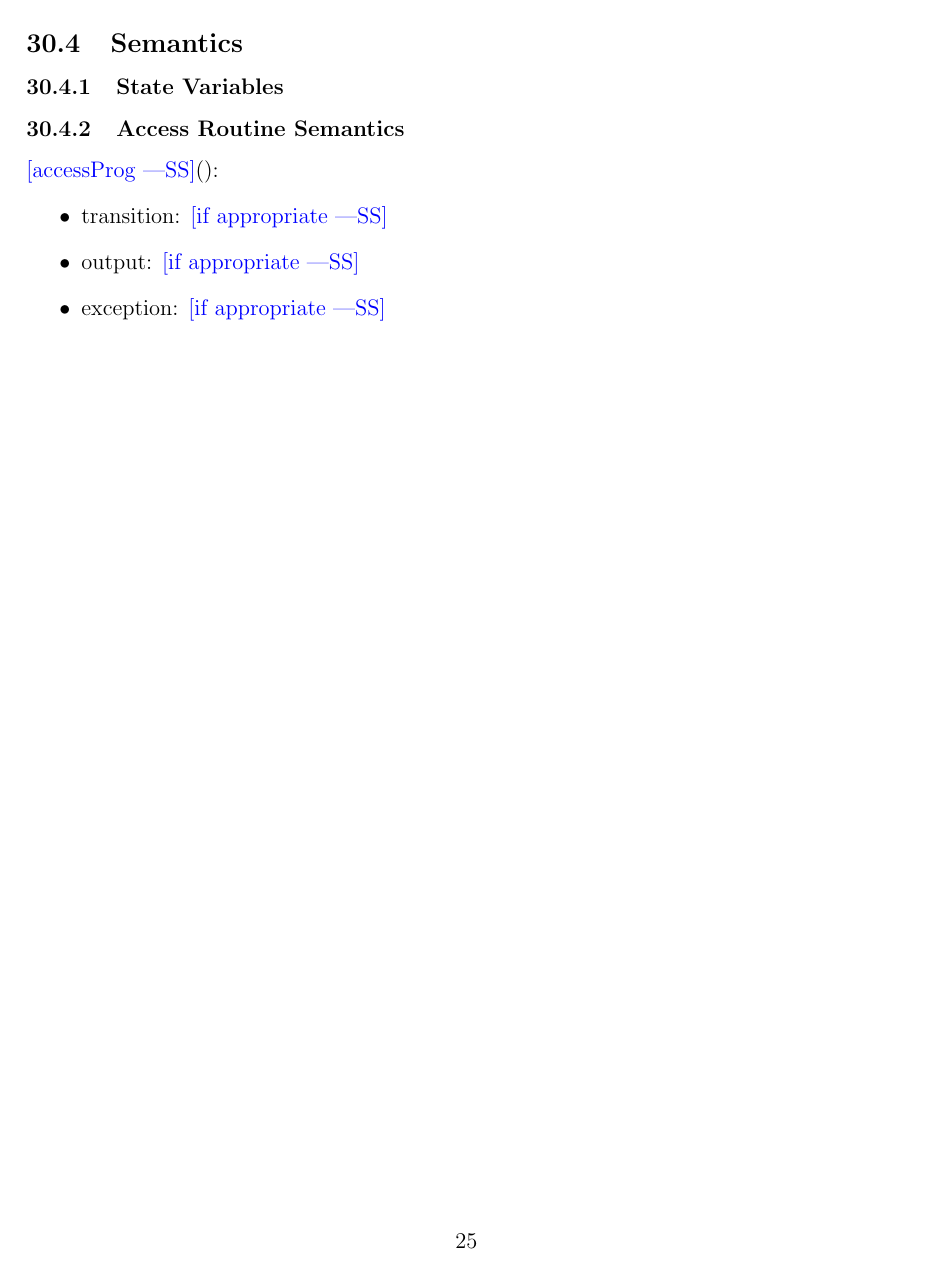
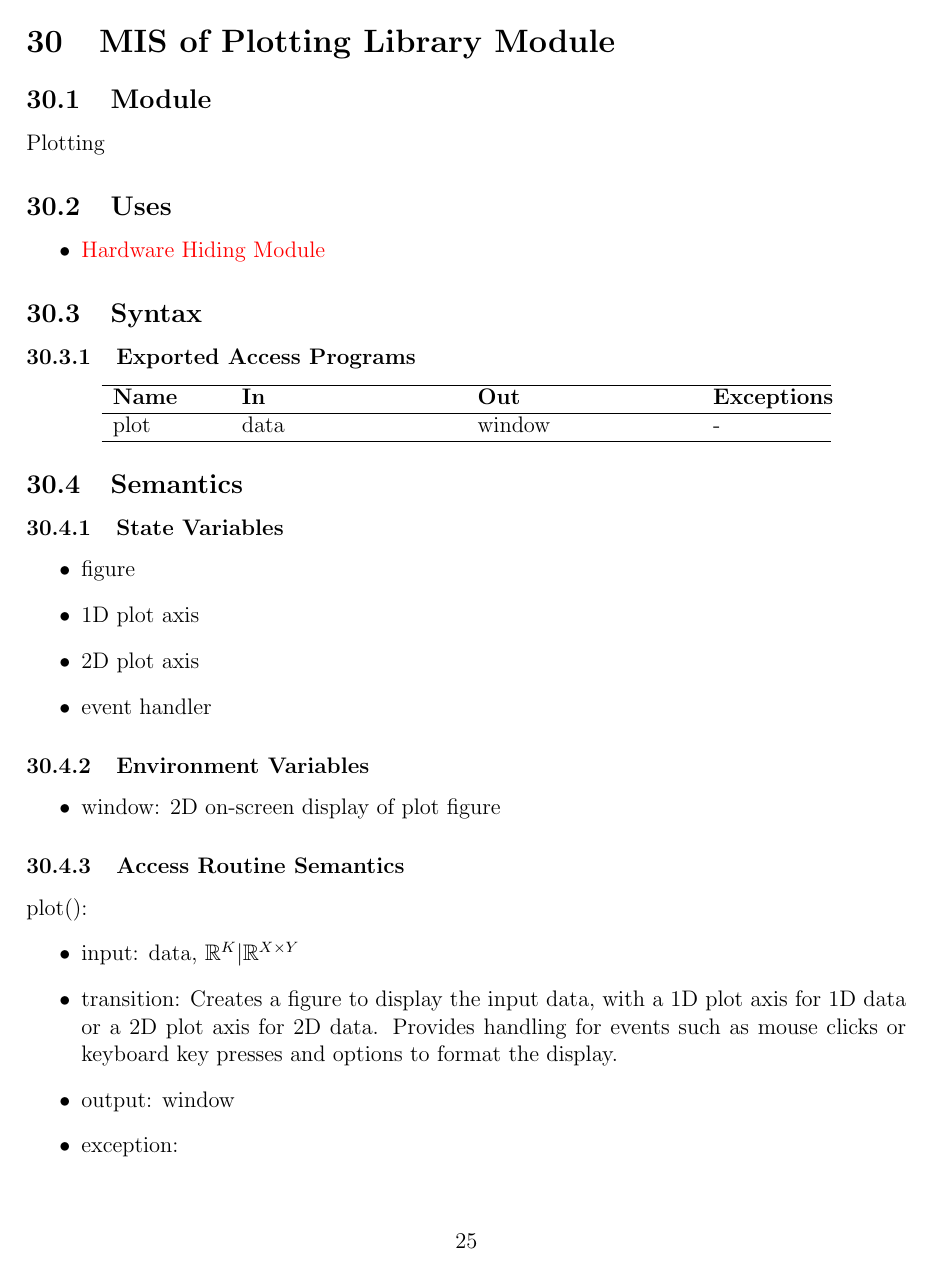
Before and after one commit to icbicket/SpectrumImageAnalysisPy, a LaTeX document (Doc/Design/MIS/MIS.tex): page 34 of 36. Compiled offline with pdfLaTeX.

Commit message:
Further updates to MIS

```diff
--- a/Doc/Design/MIS/MIS.tex
+++ b/Doc/Design/MIS/MIS.tex
@@ -1203,3 +1248,13 @@ Array
+\section{MIS of Plotting Library Module} \label{Mod:Plotting}
+
+\subsection{Module}
+
+Plotting
+
+\subsection{Uses}
+\begin{itemize}
+    \item \hyperref[Mod:HH]{Hardware Hiding Module}
+\end{itemize}
 
 \subsection{Syntax}
 
@@ -1210,7 +1265,7 @@ Array
 \hline
 \textbf{Name} & \textbf{In} & \textbf{Out} & \textbf{Exceptions} \\
 \hline
-\wss{accessProg} & - & - & - \\
+plot & data & window & - \\
 \hline
 \end{tabular}
 \end{center}
@@ -1218,9 +1273,19 @@ Array
 \subsection{Semantics}
 
 \subsubsection{State Variables}
+\begin{itemize}
+    \item figure
+    \item 1D plot axis
+    \item 2D plot axis
+    \item event handler
+\end{itemize}
 
+\subsubsection{Environment Variables}
+\begin{itemize}
+    \item window: 2D on-screen display of plot figure
+\end{itemize}
 
 \subsubsection{Access Routine Semantics}
 
-\noindent \wss{accessProg}():
+\noindent plot():
 \begin{itemize}
@@ -1255,15 +1292,7 @@ Plotting
-\subsection{Semantics}
-
-\subsubsection{State Variables}
-
-
-\subsubsection{Access Routine Semantics}
-
-\noindent \wss{accessProg}():
-\begin{itemize}
-\item transition: \wss{if appropriate}
-\item output: \wss{if appropriate}
-\item exception: \wss{if appropriate}
+    \item input: data, $\mathbb{R}^{K} | \mathbb{R}^{X \times Y}$
+    \item transition: Creates a figure to display the input data, with a 1D plot axis for 1D data or a 2D plot axis for 2D data. Provides handling for events such as mouse clicks or keyboard key presses and options to format the display.
+    \item output: window
+    \item exception:
 \end{itemize}
 
 \newpage
```
Also changed, not shown: Doc/Design/MIS/MIS.pdf, Doc/Design/MIS/MIS.tex (79 more changed lines).
